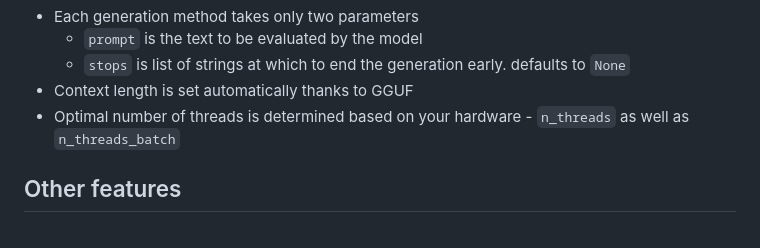
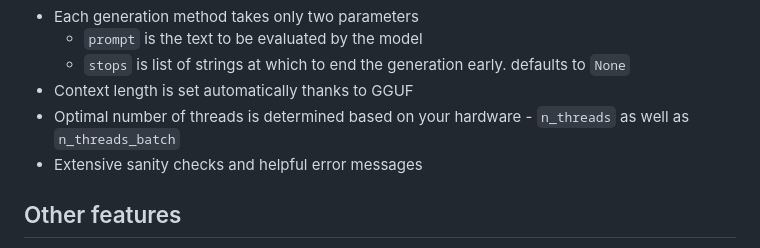
Before and after one commit to ddh0/easy-llama, a Markdown page: README.md, the part around the change. Rendered like a GitHub page.

```diff
--- a/README.md
+++ b/README.md
@@ -12,6 +12,7 @@ For example, the following design choices are made:
   - `stops` is list of strings at which to end the generation early. defaults to `None`
 - Context length is set automatically thanks to GGUF
 - Optimal number of threads is determined based on your hardware - `n_threads` as well as `n_threads_batch`
+- Extensive sanity checks and helpful error messages
 
 
 ## Other features
```
